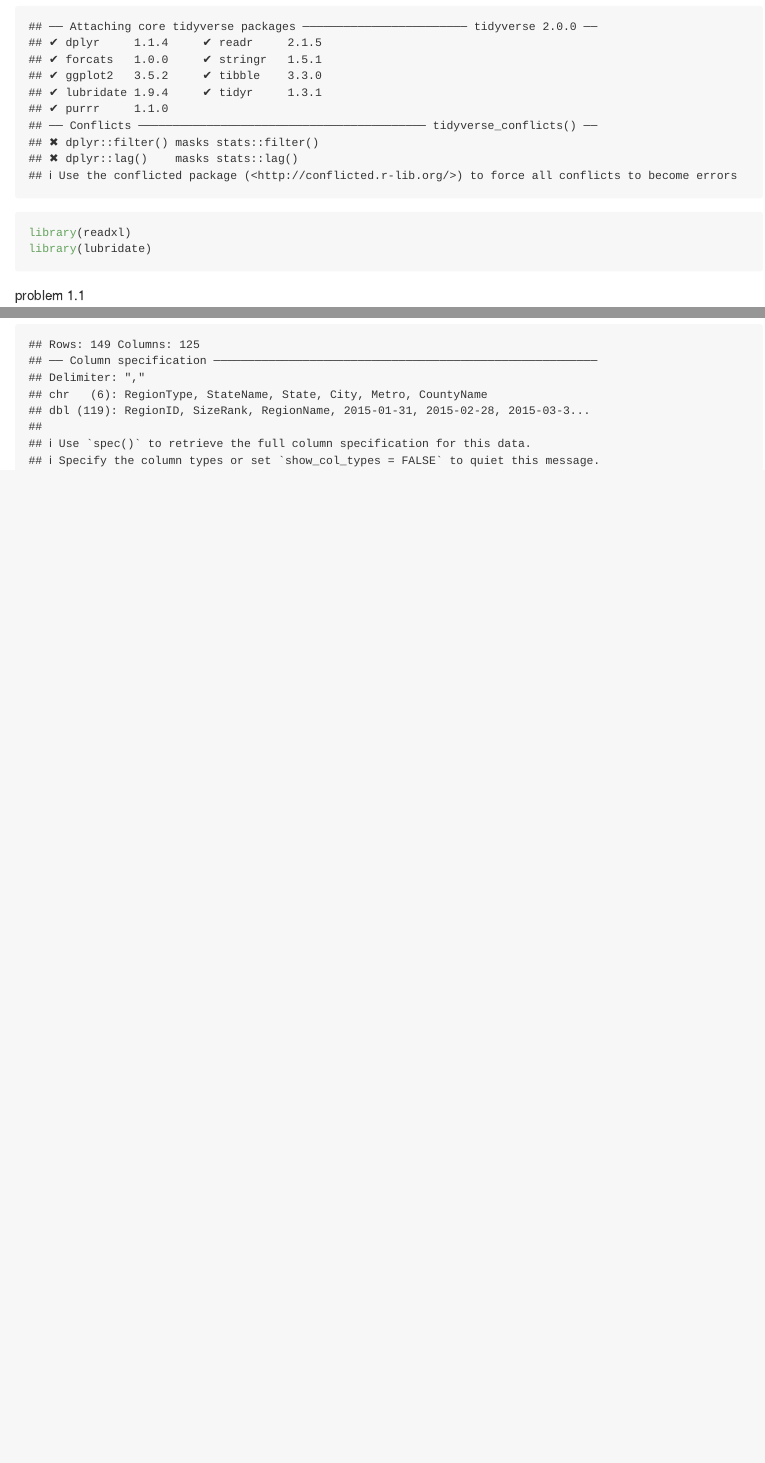
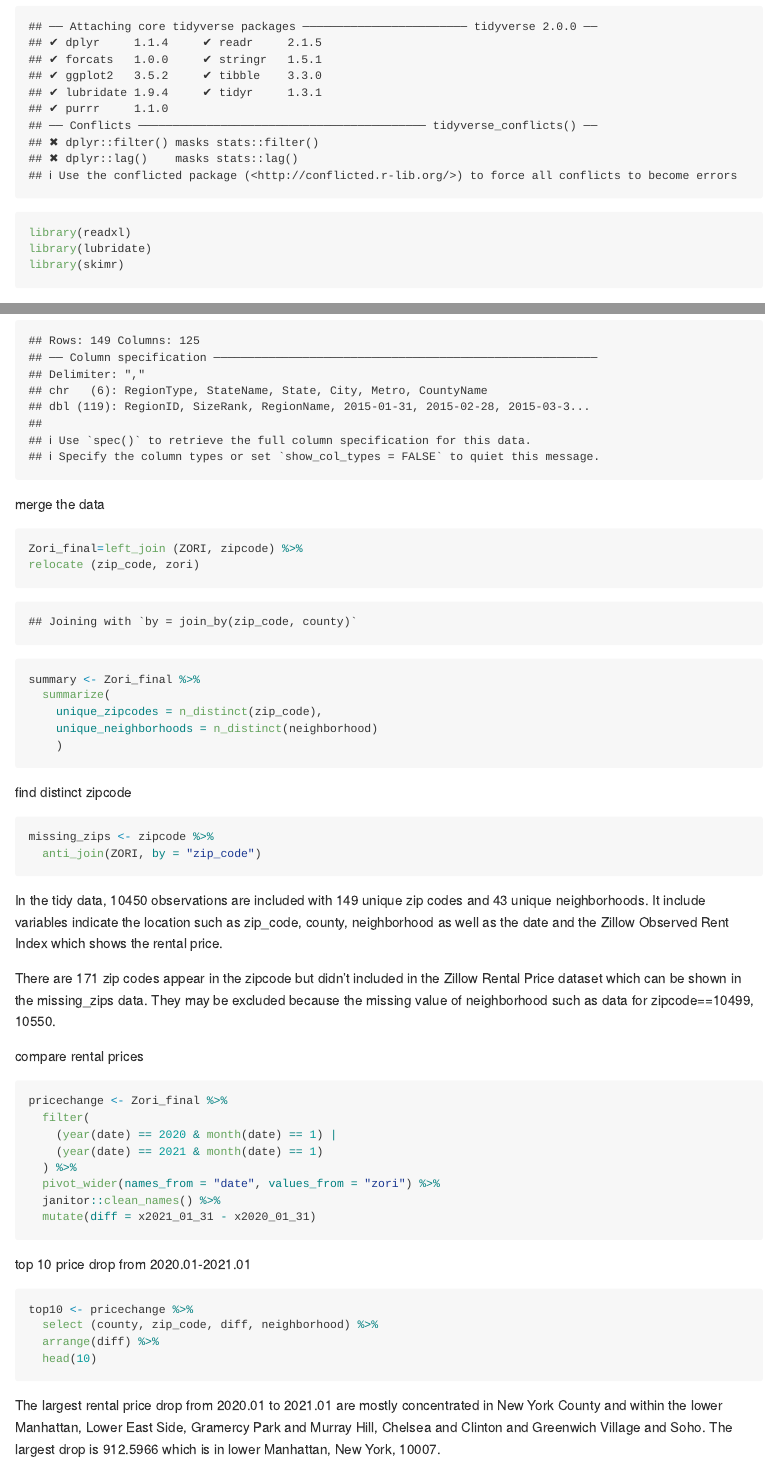
Before and after one commit to Hazel2508/p8105_hw2_hy2958, an R Markdown document (p8105_hw2_hy2958.Rmd): the page in a window 1100 px wide, from 170 px down, and a second part further down, joined at a grey line. The pictures show the output file p8105_hw2_hy2958.md that the author committed with the source, drawn offline in the style of GitHub.

Commit message:
problem 3 merge the data and describe also compare the rental price change from 2020.01 to 2021.01 and filter the top ten changes

````diff
--- a/p8105_hw2_hy2958.Rmd
+++ b/p8105_hw2_hy2958.Rmd
@@ -7,6 +7,7 @@ output: github_document
 library(tidyverse)
 library(readxl)
 library(lubridate)
+library(skimr)
 ```
 
 problem 1.1
@@ -199,3 +200,57 @@ zipcode =
   filter (!is.na(zori))
 
 ```
+merge the data
+
+```{r}
+
+Zori_final=left_join (ZORI, zipcode) %>%
+relocate (zip_code, zori)
+
+```
+
+```{r}
+summary <- Zori_final %>%
+  summarize(
+    unique_zipcodes = n_distinct(zip_code),
+    unique_neighborhoods = n_distinct(neighborhood)
+    )
+```
+
+find distinct zipcode
+
+```{r}
+
+missing_zips <- zipcode %>%
+  anti_join(ZORI, by = "zip_code")
+```
+
+
+In the tidy data, 10450 observations are included with 149 unique zip codes and 43 unique neighborhoods. It include variables indicate the location such as zip_code, county, neighborhood as well as the date and the Zillow Observed Rent Index which shows the rental price.
+
+There are 171 zip codes appear in the zipcode but didn't included in the Zillow Rental Price dataset which can be shown in the missing_zips data. They may be excluded because the missing value of neighborhood such as data for zipcode==10499, 10550.
+
+compare rental prices
+
+```{r}
+pricechange <- Zori_final %>%
+  filter(
+    (year(date) == 2020 & month(date) == 1) |
+    (year(date) == 2021 & month(date) == 1)
+  ) %>%
+  pivot_wider(names_from = "date", values_from = "zori") %>%
+  janitor::clean_names() %>%
+  mutate(diff = x2021_01_31 - x2020_01_31)
+
+```
+
+top 10 price drop from 2020.01-2021.01
+```{r}
+top10 <- pricechange %>%
+  select (county, zip_code, diff, neighborhood) %>%
+  arrange(diff) %>%
+  head(10)
+
+```
+
+The largest rental price drop from 2020.01 to 2021.01 are mostly concentrated in New York County and within the lower Manhattan, Lower East Side, Gramercy Park and Murray Hill, Chelsea and Clinton and Greenwich Village and Soho. The largest drop is 912.5966 which is in lower Manhattan, New York, 10007.
````
Also changed, not shown: p8105_hw2_hy2958.md.
